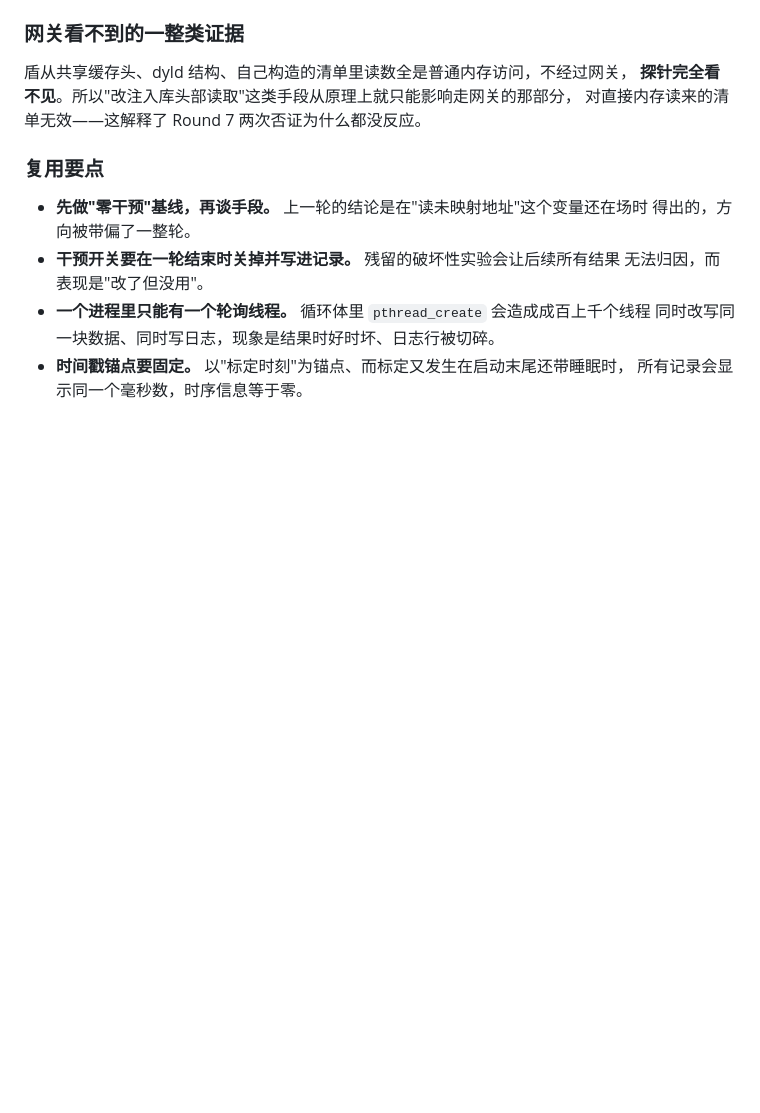
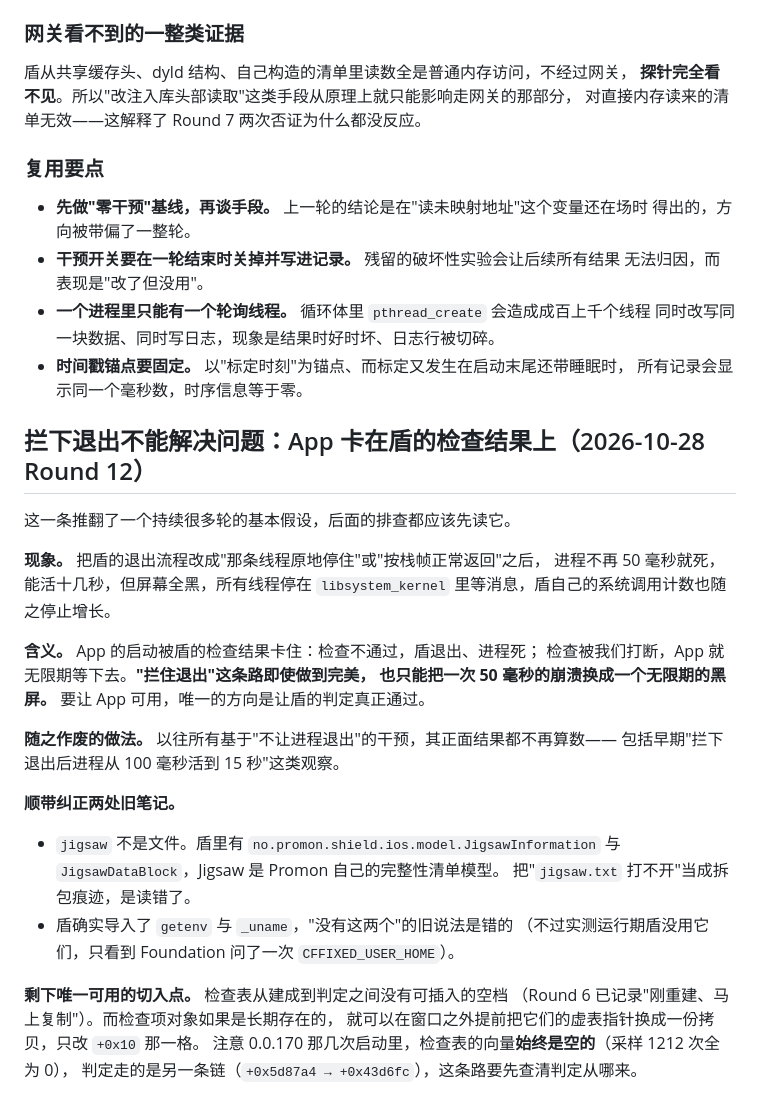
Before and after one commit to Liam0205/iOS-tweaks, a Markdown page: llmdoc/reference/hsbc-hk-detection-vectors.md, the part around the change. GitHub-like rendering; blank space fills up the shorter version.

Commit message:
docs(hsbchkbypass): 拦下退出无法让 App 可用——它卡在盾的检查结果上
- llmdoc 记录 Round 12 的结论：必须让判定真正通过，拦退出方向作废
- 纠正 jigsaw 是 Promon 完整性清单模型、盾确实导入 getenv/uname
- 记下检查表向量恒为空、判定走另一条链这一反例

```diff
--- a/llmdoc/reference/hsbc-hk-detection-vectors.md
+++ b/llmdoc/reference/hsbc-hk-detection-vectors.md
@@ -439,3 +439,34 @@ Round 4 停在"盾读每个镜像的头，但不知道列表从哪来"。Round 5
   同时改写同一块数据、同时写日志，现象是结果时好时坏、日志行被切碎。
 - **时间戳锚点要固定。** 以"标定时刻"为锚点、而标定又发生在启动末尾还带睡眠时，
   所有记录会显示同一个毫秒数，时序信息等于零。
+
+
+## 拦下退出不能解决问题：App 卡在盾的检查结果上（2026-10-28 Round 12）
+
+这一条推翻了一个持续很多轮的基本假设，后面的排查都应该先读它。
+
+**现象。** 把盾的退出流程改成"那条线程原地停住"或"按栈帧正常返回"之后，
+进程不再 50 毫秒就死，能活十几秒，但屏幕全黑，所有线程停在
+`libsystem_kernel` 里等消息，盾自己的系统调用计数也随之停止增长。
+
+**含义。** App 的启动被盾的检查结果卡住：检查不通过，盾退出、进程死；
+检查被我们打断，App 就无限期等下去。**"拦住退出"这条路即使做到完美，
+也只能把一次 50 毫秒的崩溃换成一个无限期的黑屏。**
+要让 App 可用，唯一的方向是让盾的判定真正通过。
+
+**随之作废的做法。** 以往所有基于"不让进程退出"的干预，其正面结果都不再算数——
+包括早期"拦下退出后进程从 100 毫秒活到 15 秒"这类观察。
+
+**顺带纠正两处旧笔记。**
+
+- `jigsaw` 不是文件。盾里有 `no.promon.shield.ios.model.JigsawInformation` 与
+  `JigsawDataBlock`，Jigsaw 是 Promon 自己的完整性清单模型。
+  把"`jigsaw.txt` 打不开"当成拆包痕迹，是读错了。
+- 盾确实导入了 `getenv` 与 `_uname`，"没有这两个"的旧说法是错的
+  （不过实测运行期盾没用它们，只看到 Foundation 问了一次 `CFFIXED_USER_HOME`）。
+
+**剩下唯一可用的切入点。** 检查表从建成到判定之间没有可插入的空档
+（Round 6 已记录"刚重建、马上复制"）。而检查项对象如果是长期存在的，
+就可以在窗口之外提前把它们的虚表指针换成一份拷贝，只改 `+0x10` 那一格。
+注意 0.0.170 那几次启动里，检查表的向量**始终是空的**（采样 1212 次全为 0），
+判定走的是另一条链（`+0x5d87a4 → +0x43d6fc`），这条路要先查清判定从哪来。
```
